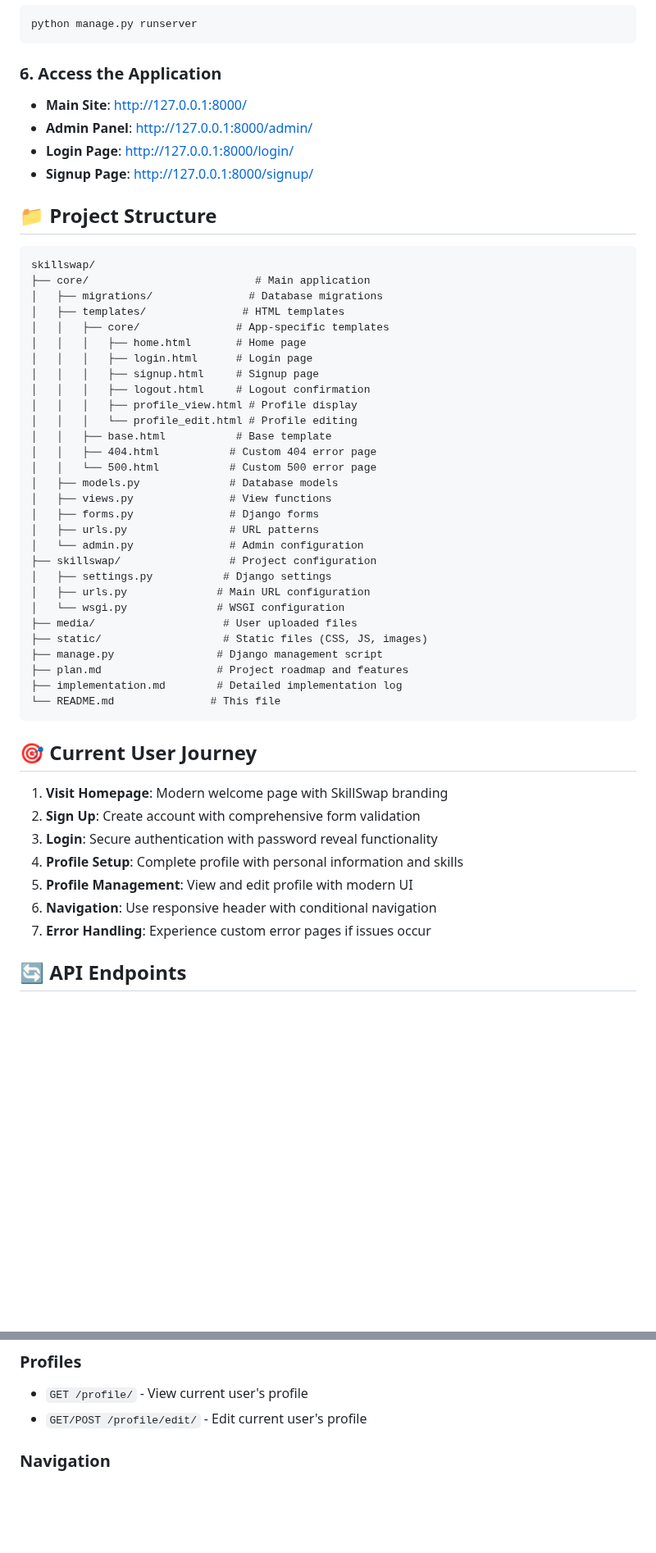
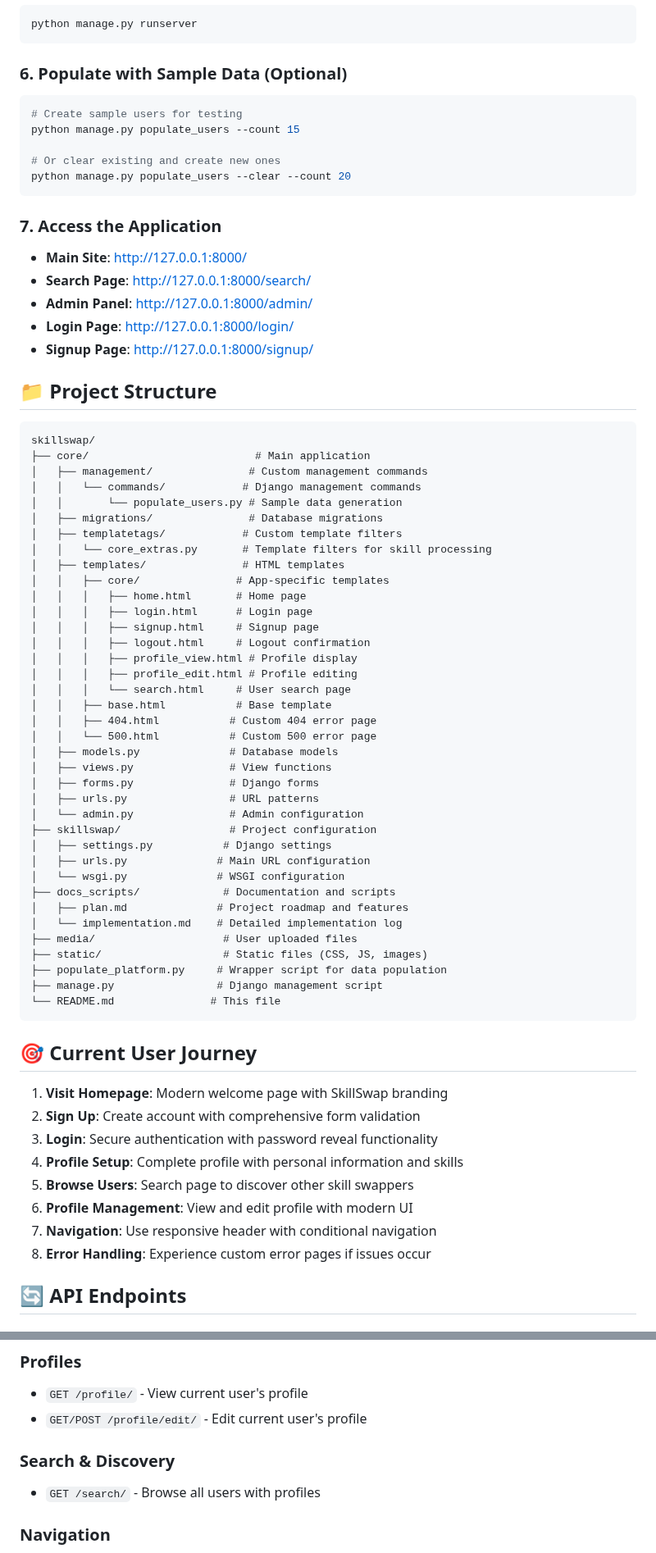
Before and after one commit to krismutalapova/SkillSwap, a Markdown page: README.md, 2 parts joined by grey strips. Shown at 82% size. Drawn GitHub-style; blank space fills up the shorter version.

Commit message:
docs: update README with search functionality

````diff
--- a/README.md
+++ b/README.md
@@ -103,8 +111,18 @@ python manage.py createsuperuser
 python manage.py runserver
 ```
 
-### 6. Access the Application
+### 6. Populate with Sample Data (Optional)
+```bash
+# Create sample users for testing
+python manage.py populate_users --count 15
+
+# Or clear existing and create new ones
+python manage.py populate_users --clear --count 20
+```
+
+### 7. Access the Application
 - **Main Site**: http://127.0.0.1:8000/
+- **Search Page**: http://127.0.0.1:8000/search/
 - **Admin Panel**: http://127.0.0.1:8000/admin/
 - **Login Page**: http://127.0.0.1:8000/login/
 - **Signup Page**: http://127.0.0.1:8000/signup/
@@ -114,7 +132,12 @@ python manage.py runserver
 ```
 skillswap/
 ├── core/                          # Main application
+│   ├── management/               # Custom management commands
+│   │   └── commands/            # Django management commands
+│   │       └── populate_users.py # Sample data generation
 │   ├── migrations/               # Database migrations
+│   ├── templatetags/            # Custom template filters
+│   │   └── core_extras.py       # Template filters for skill processing
 │   ├── templates/               # HTML templates
 │   │   ├── core/               # App-specific templates
 │   │   │   ├── home.html       # Home page
@@ -122,7 +145,8 @@ skillswap/
 │   │   │   ├── signup.html     # Signup page
 │   │   │   ├── logout.html     # Logout confirmation
 │   │   │   ├── profile_view.html # Profile display
-│   │   │   └── profile_edit.html # Profile editing
+│   │   │   ├── profile_edit.html # Profile editing
+│   │   │   └── search.html     # User search page
 │   │   ├── base.html           # Base template
 │   │   ├── 404.html           # Custom 404 error page
 │   │   └── 500.html           # Custom 500 error page
@@ -135,11 +159,13 @@ skillswap/
 │   ├── settings.py           # Django settings
 │   ├── urls.py              # Main URL configuration
 │   └── wsgi.py              # WSGI configuration
+├── docs_scripts/             # Documentation and scripts
+│   ├── plan.md              # Project roadmap and features
+│   └── implementation.md    # Detailed implementation log
 ├── media/                    # User uploaded files
 ├── static/                   # Static files (CSS, JS, images)
+├── populate_platform.py     # Wrapper script for data population
 ├── manage.py                # Django management script
-├── plan.md                  # Project roadmap and features
-├── implementation.md        # Detailed implementation log
 └── README.md               # This file
 ```
 
@@ -149,9 +175,10 @@ skillswap/
 2. **Sign Up**: Create account with comprehensive form validation
 3. **Login**: Secure authentication with password reveal functionality
 4. **Profile Setup**: Complete profile with personal information and skills
-5. **Profile Management**: View and edit profile with modern UI
-6. **Navigation**: Use responsive header with conditional navigation
-7. **Error Handling**: Experience custom error pages if issues occur
+5. **Browse Users**: Search page to discover other skill swappers
+6. **Profile Management**: View and edit profile with modern UI
+7. **Navigation**: Use responsive header with conditional navigation
+8. **Error Handling**: Experience custom error pages if issues occur
 
 ## 🔄 API Endpoints
 
@@ -163,6 +190,9 @@ skillswap/
 ### Profiles
 - `GET /profile/` - View current user's profile
 - `GET/POST /profile/edit/` - Edit current user's profile
+
+### Search & Discovery
+- `GET /search/` - Browse all users with profiles
 
 ### Navigation
 - `GET /` - Homepage
````
Also changed, not shown: other parts of README.md (+15 -14 lines).
